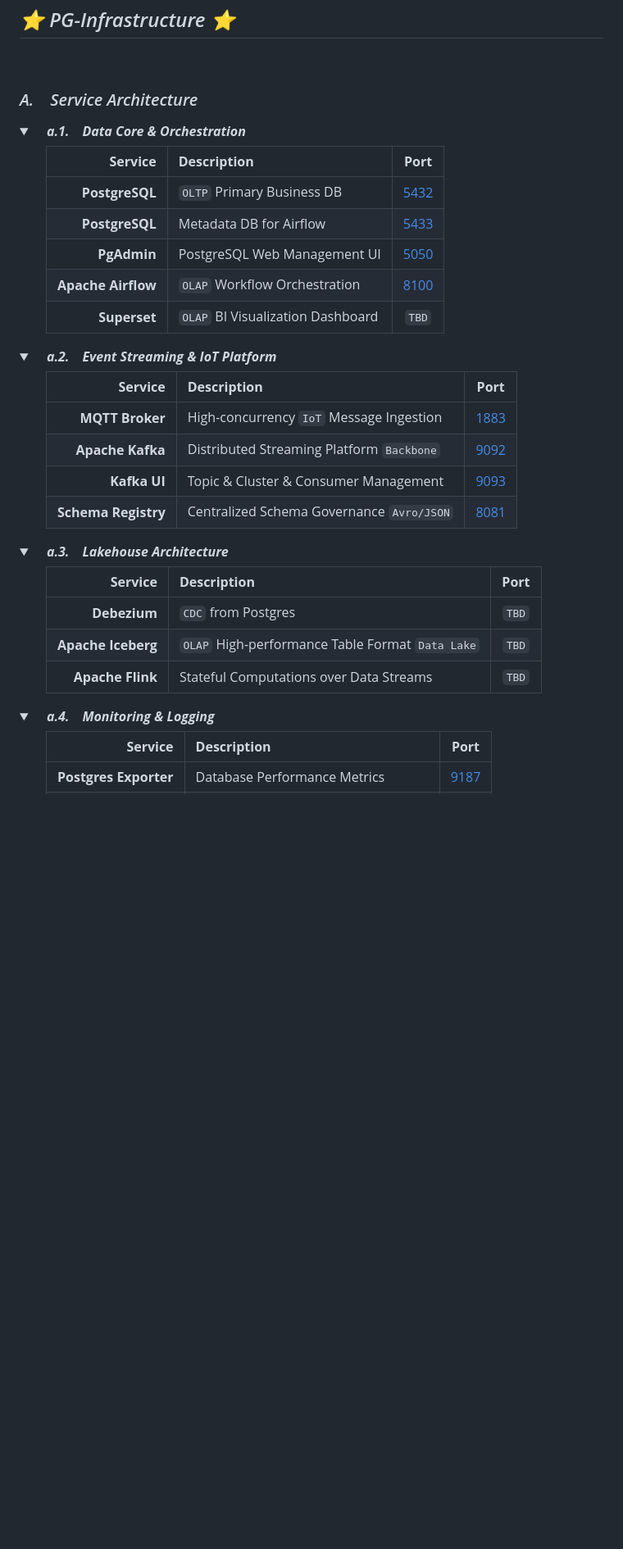
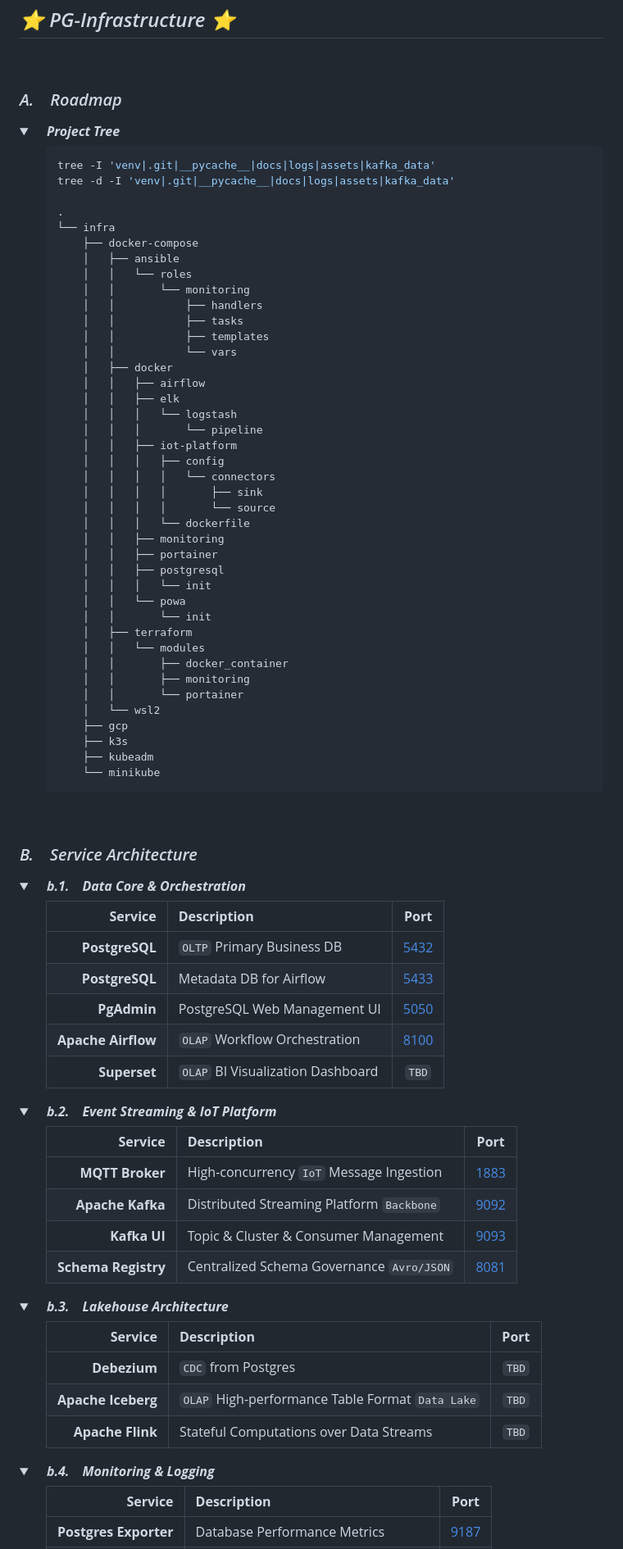
Before and after one commit to Junwu0615/PG-Infrastructure, a Markdown page: README.md, the part around one of its changes. Shown at 82% size. Rendered like a GitHub page; folded sections open; blank space fills up the shorter version.

Commit message:
update somethings

````diff
--- a/README.md
+++ b/README.md
@@ -4,10 +4,64 @@
 
 <br>
 
-### *A.　Service Architecture*
+### *A.　Roadmap*
 
 <details>
-<summary><b><i>　a.1.　Data Core & Orchestration </i></b></summary>
+<summary><b><i>　Project Tree </i></b></summary>
+<ul>
+
+```bash
+tree -I 'venv|.git|__pycache__|docs|logs|assets|kafka_data'
+tree -d -I 'venv|.git|__pycache__|docs|logs|assets|kafka_data'
+
+.
+└── infra
+    ├── docker-compose
+    │   ├── ansible
+    │   │   └── roles
+    │   │       └── monitoring
+    │   │           ├── handlers
+    │   │           ├── tasks
+    │   │           ├── templates
+    │   │           └── vars
+    │   ├── docker
+    │   │   ├── airflow
+    │   │   ├── elk
+    │   │   │   └── logstash
+    │   │   │       └── pipeline
+    │   │   ├── iot-platform
+    │   │   │   ├── config
+    │   │   │   │   └── connectors
+    │   │   │   │       ├── sink
+    │   │   │   │       └── source
+    │   │   │   └── dockerfile
+    │   │   ├── monitoring
+    │   │   ├── portainer
+    │   │   ├── postgresql
+    │   │   │   └── init
+    │   │   └── powa
+    │   │       └── init
+    │   ├── terraform
+    │   │   └── modules
+    │   │       ├── docker_container
+    │   │       ├── monitoring
+    │   │       └── portainer
+    │   └── wsl2
+    ├── gcp
+    ├── k3s
+    ├── kubeadm
+    └── minikube
+```
+
+</ul>
+</details>
+
+<br>
+
+### *B.　Service Architecture*
+
+<details>
+<summary><b><i>　b.1.　Data Core & Orchestration </i></b></summary>
 <ul>
 
 |**Service**|**Description**|**Port**|
@@ -23,7 +77,7 @@
 
 
 <details>
-<summary><b><i>　a.2.　Event Streaming & IoT Platform </i></b></summary>
+<summary><b><i>　b.2.　Event Streaming & IoT Platform </i></b></summary>
 <ul>
 
 |**Service**|**Description**|**Port**|
@@ -38,7 +92,7 @@
 
 
 <details>
-<summary><b><i>　a.3.　Lakehouse Architecture </i></b></summary>
+<summary><b><i>　b.3.　Lakehouse Architecture </i></b></summary>
 <ul>
 
 |**Service**|**Description**|**Port**|
@@ -52,7 +106,7 @@
 
 
 <details>
-<summary><b><i>　a.4.　Monitoring & Logging </i></b></summary>
+<summary><b><i>　b.4.　Monitoring & Logging </i></b></summary>
 <ul>
 
 |**Service**|**Description**|**Port**|
````
Also changed, not shown: other parts of README.md (+6 -6 lines).
